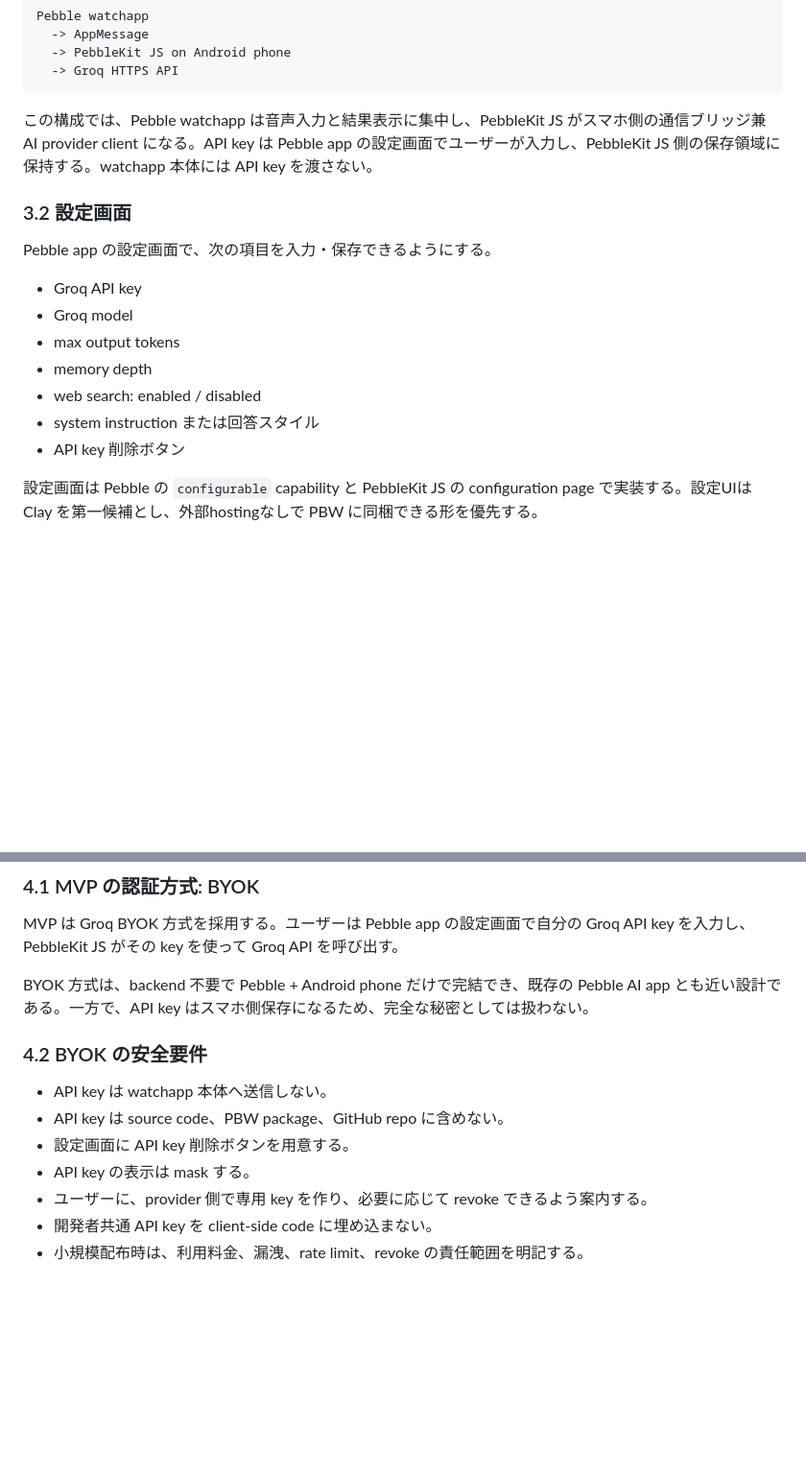
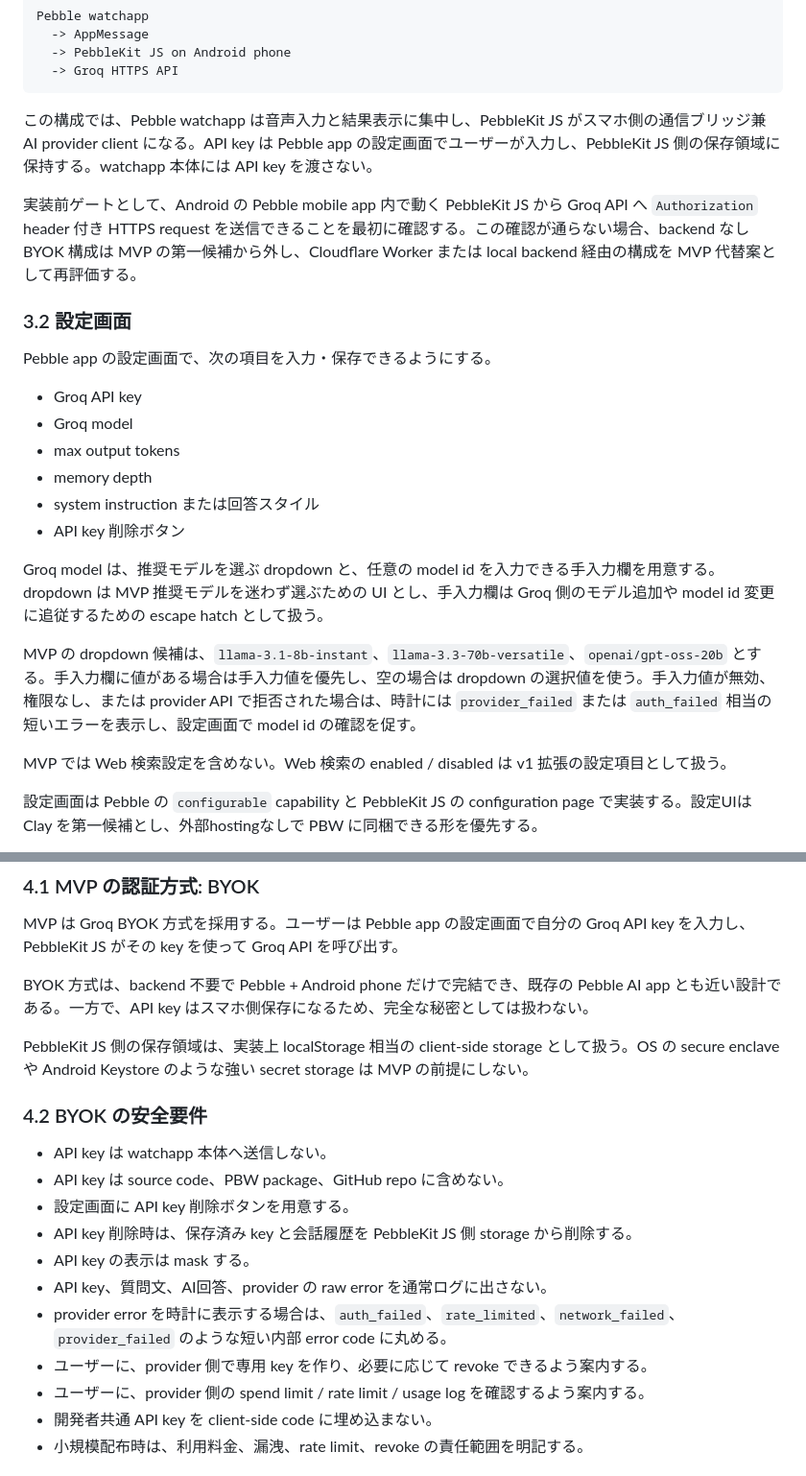
Before and after one commit to s-titanium-74/ask-pebble, a Markdown page: docs/requirements.md, 2 parts joined by grey strips. Shown at 96% size. Drawn GitHub-style; blank space fills up the shorter version.

```diff
--- a/docs/requirements.md
+++ b/docs/requirements.md
@@ -54,6 +57,8 @@ Pebble watchapp
 
 この構成では、Pebble watchapp は音声入力と結果表示に集中し、PebbleKit JS がスマホ側の通信ブリッジ兼 AI provider client になる。API key は Pebble app の設定画面でユーザーが入力し、PebbleKit JS 側の保存領域に保持する。watchapp 本体には API key を渡さない。
 
+実装前ゲートとして、Android の Pebble mobile app 内で動く PebbleKit JS から Groq API へ `Authorization` header 付き HTTPS request を送信できることを最初に確認する。この確認が通らない場合、backend なし BYOK 構成は MVP の第一候補から外し、Cloudflare Worker または local backend 経由の構成を MVP 代替案として再評価する。
+
 ### 3.2 設定画面
 
 Pebble app の設定画面で、次の項目を入力・保存できるようにする。
@@ -62,9 +67,14 @@ Pebble app の設定画面で、次の項目を入力・保存できるように
 - Groq model
 - max output tokens
 - memory depth
-- web search: enabled / disabled
 - system instruction または回答スタイル
 - API key 削除ボタン
+
+Groq model は、推奨モデルを選ぶ dropdown と、任意の model id を入力できる手入力欄を用意する。dropdown は MVP 推奨モデルを迷わず選ぶための UI とし、手入力欄は Groq 側のモデル追加や model id 変更に追従するための escape hatch として扱う。
+
+MVP の dropdown 候補は、`llama-3.1-8b-instant`、`llama-3.3-70b-versatile`、`openai/gpt-oss-20b` とする。手入力欄に値がある場合は手入力値を優先し、空の場合は dropdown の選択値を使う。手入力値が無効、権限なし、または provider API で拒否された場合は、時計には `provider_failed` または `auth_failed` 相当の短いエラーを表示し、設定画面で model id の確認を促す。
+
+MVP では Web 検索設定を含めない。Web 検索の enabled / disabled は v1 拡張の設定項目として扱う。
 
 設定画面は Pebble の `configurable` capability と PebbleKit JS の configuration page で実装する。設定UIは Clay を第一候補とし、外部hostingなしで PBW に同梱できる形を優先する。
 
@@ -127,13 +160,19 @@ MVP は Groq BYOK 方式を採用する。ユーザーは Pebble app の設定
 
 BYOK 方式は、backend 不要で Pebble + Android phone だけで完結でき、既存の Pebble AI app とも近い設計である。一方で、API key はスマホ側保存になるため、完全な秘密としては扱わない。
 
+PebbleKit JS 側の保存領域は、実装上 localStorage 相当の client-side storage として扱う。OS の secure enclave や Android Keystore のような強い secret storage は MVP の前提にしない。
+
 ### 4.2 BYOK の安全要件
 
 - API key は watchapp 本体へ送信しない。
 - API key は source code、PBW package、GitHub repo に含めない。
 - 設定画面に API key 削除ボタンを用意する。
+- API key 削除時は、保存済み key と会話履歴を PebbleKit JS 側 storage から削除する。
 - API key の表示は mask する。
+- API key、質問文、AI回答、provider の raw error を通常ログに出さない。
+- provider error を時計に表示する場合は、`auth_failed`、`rate_limited`、`network_failed`、`provider_failed` のような短い内部 error code に丸める。
 - ユーザーに、provider 側で専用 key を作り、必要に応じて revoke できるよう案内する。
+- ユーザーに、provider 側の spend limit / rate limit / usage log を確認するよう案内する。
 - 開発者共通 API key を client-side code に埋め込まない。
 - 小規模配布時は、利用料金、漏洩、rate limit、revoke の責任範囲を明記する。
 
```
Also changed, not shown: other parts of docs/requirements.md (+62 -16 lines).
